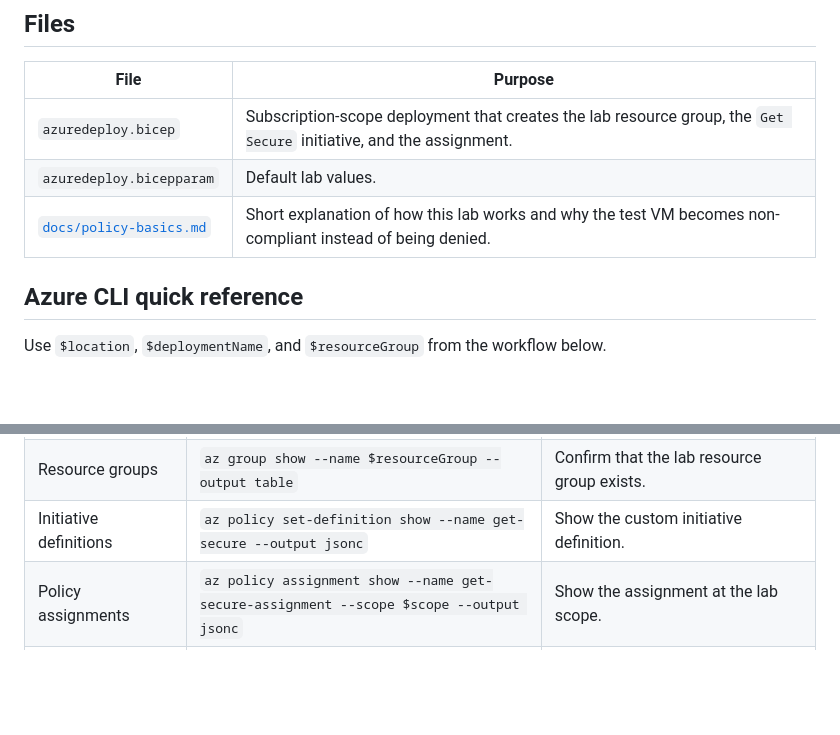
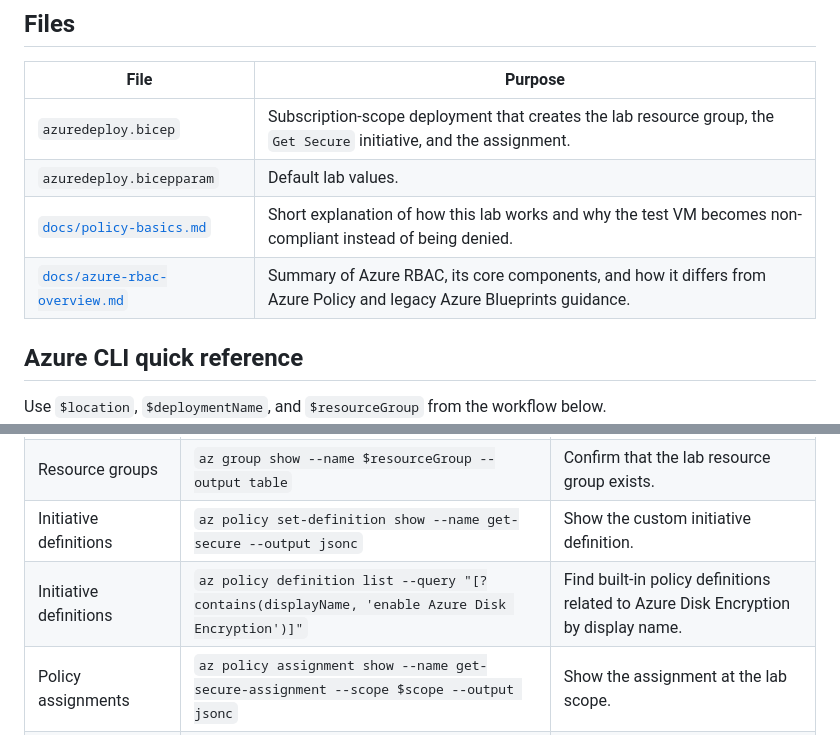
Before and after one commit to yasuomaidana/dev-ops-notes, a Markdown page: azure-labs/azure-policy/README.md, 2 parts joined by grey strips. Rendered like a GitHub page; blank space fills up the shorter version.

Commit message:
docs: add Azure RBAC overview documentation

```diff
--- a/azure-labs/azure-policy/README.md
+++ b/azure-labs/azure-policy/README.md
@@ -29,6 +29,7 @@ Sources used to verify this:
 | `azuredeploy.bicep` | Subscription-scope deployment that creates the lab resource group, the `Get Secure` initiative, and the assignment. |
 | `azuredeploy.bicepparam` | Default lab values. |
 | [`docs/policy-basics.md`](docs/policy-basics.md) | Short explanation of how this lab works and why the test VM becomes non-compliant instead of being denied. |
+| [`docs/azure-rbac-overview.md`](docs/azure-rbac-overview.md) | Summary of Azure RBAC, its core components, and how it differs from Azure Policy and legacy Azure Blueprints guidance. |
 
 ## Azure CLI quick reference
 
@@ -47,6 +48,7 @@ Use `$location`, `$deploymentName`, and `$resourceGroup` from the workflow below
 | Subscription deployments | `az deployment sub list --location $location --output table` | List subscription-scope deployments recorded in one location. |
 | Resource groups | `az group show --name $resourceGroup --output table` | Confirm that the lab resource group exists. |
 | Initiative definitions | `az policy set-definition show --name get-secure --output jsonc` | Show the custom initiative definition. |
+| Initiative definitions | `az policy definition list --query "[?contains(displayName, 'enable Azure Disk Encryption')]"` | Find built-in policy definitions related to Azure Disk Encryption by display name. |
 | Policy assignments | `az policy assignment show --name get-secure-assignment --scope $scope --output jsonc` | Show the assignment at the lab scope. |
 | Policy state | `az policy state list --resource-group $resourceGroup --output table` | List compliance results for resources in the lab resource group. |
 | Cleanup | `az policy assignment delete --name get-secure-assignment --scope $scope` | Delete the assignment first. |
```
Also changed, not shown: azure-labs/azure-policy/submission-lab.md (+1 -0 lines), 1 other file.
